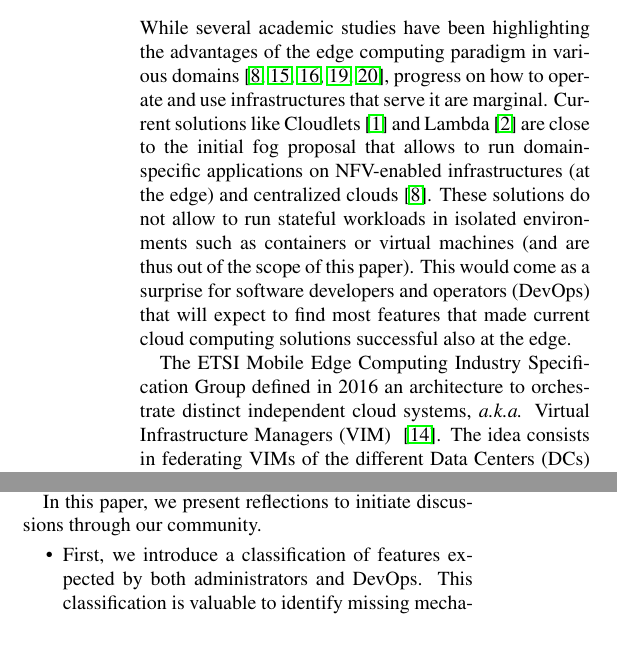
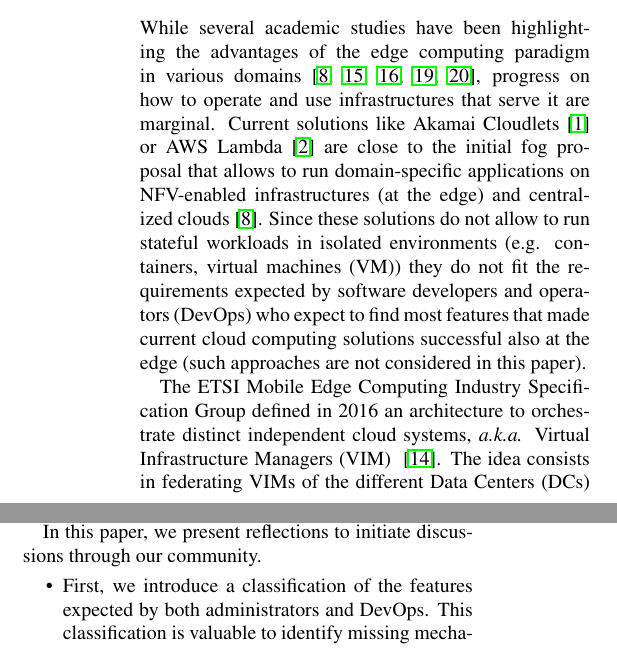
Before and after one commit to BeyondTheClouds/hotedge2018, a LaTeX document (hotedge2018.tex, which reads introduction.tex): two parts of the columns of page 1 of 6, joined at a grey line, cut so that both start at the same text. Compiled offline with pdfLaTeX; a LaTeX package or settings file that is missing is left out.

Commit message:
Fix the fix on remark 7

```diff
--- a/introduction.tex
+++ b/introduction.tex
@@ -21,19 +21,25 @@ of the \edgecomputing paradigm in various
 domains~\cite{bonomi2012fog,satyanarayanan2017emergence,shi2016edge,yi2015fog,zhang2015cloud},
 %%
 progress on how to operate and use infrastructures that serve it are marginal.
-Current solutions like Cloudlets~\cite{akamai:cloudlets} and
-Lambda~\cite{amazon:lambda-edge} are close to the initial \fog proposal that
+Current solutions like Akamai Cloudlets~\cite{akamai:cloudlets} or
+AWS Lambda~\cite{amazon:lambda-edge} are close to the initial \fog proposal that
 allows to run domain-specific applications on NFV-enabled infrastructures (at
 the \edge) and centralized \clouds~\cite{bonomi2012fog}.
 %In other words,
 %current Edge Infrastructure-as-a-Service (IaaS)
-These solutions do not allow to run stateful workloads in isolated environments
-such as containers or virtual machines (and are thus out of the scope of this
-paper).
 %
-This would come as a surprise for software developers and operators (DevOps)
-that will expect to find most features that made current \cloudcomputing
-solutions successful also at the \edge.
+Since these solutions do not allow to run stateful workloads in isolated
+environments (e.g. containers, virtual machines (VM)) they do not fit the
+requirements expected by software developers and operators (DevOps) who expect
+to find most features that made current \cloudcomputing solutions successful
+also at the \edge (such approaches are not considered in this paper).
+%These solution do not allow to run stateful workloads in isolated environments
+%such as containers or virtual machines (and are thus out of the scope of this
+%paper).
+%%
+%This would come as a surprise for software developers and operators (DevOps)
+%that will expect to find most features that made current \cloudcomputing
+%solutions successful also at the \edge.
 
 % Our community should tackle the challenge of delivering a general
 % resource management system to operate and use Edge Computing
@@ -128,7 +134,7 @@ and second, let DevOps implement new kinds of services on top of an infrastructu
 In this paper, we present reflections to initiate discussions through our community.
 
 \begin{itemize}[noitemsep, topsep=0pt]
-\item First, we introduce a classification of features expected by
+\item First, we introduce a classification of the features expected by
   both administrators and DevOps. This classification is valuable to
   identify missing mechanisms in resource management systems.
  % Moreover, it should deliver significant insights on the
```
